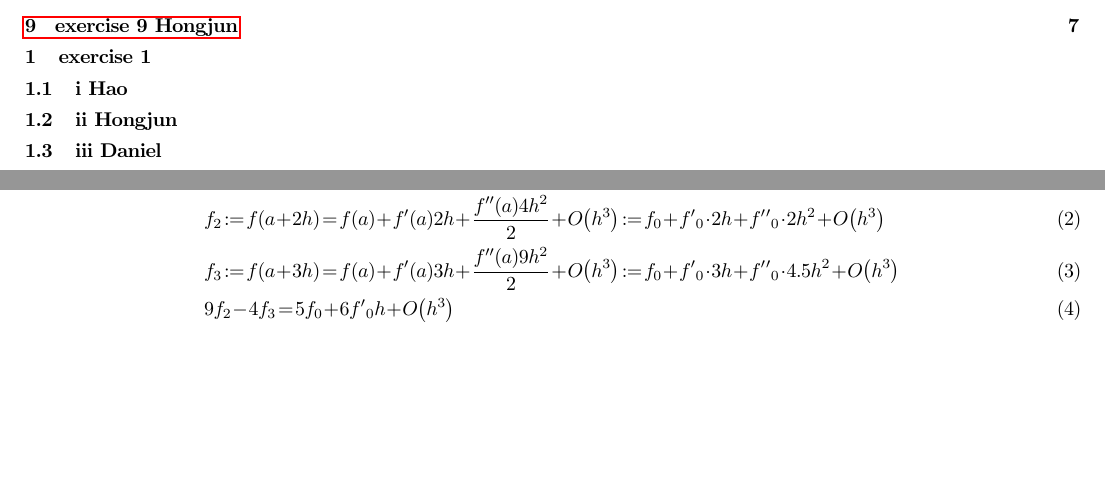
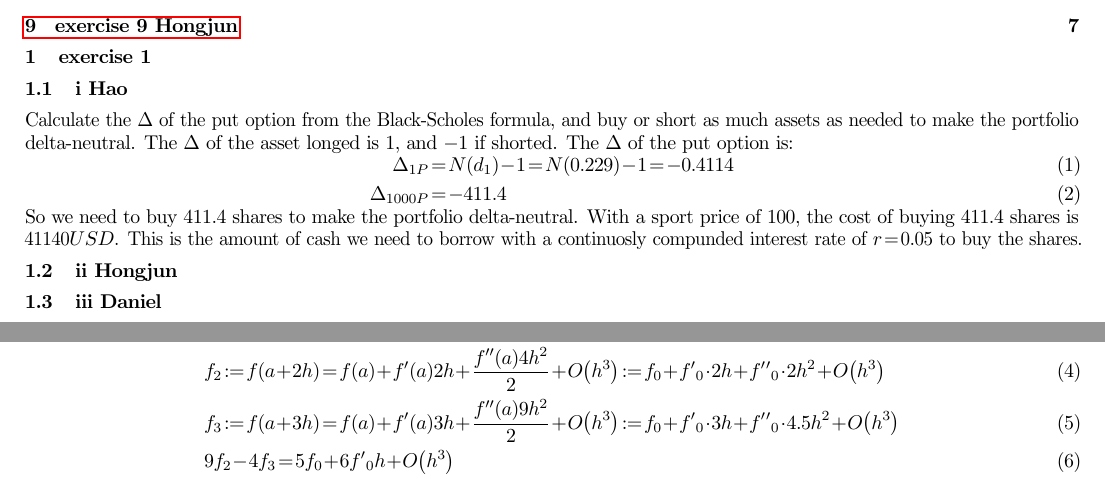
Before and after one commit to danieltuzes/Baruch_preMFE, a LaTeX problem sheet (ACDE/HW2/HW2ACDE_group1.tex): two parts of pages 1 and 5 of 7, joined at a grey line, cut so that both start at the same text, the shorter picture padded with empty space. Compiled offline with pdfLaTeX.

Commit message:
add 1/i and format other codes

```diff
--- a/ACDE/HW2/HW2ACDE_group1.tex
+++ b/ACDE/HW2/HW2ACDE_group1.tex
@@ -18,6 +18,16 @@
 \tableofcontents
 \section{exercise 1}
 \subsection{i Hao}
+Calculate the $\Delta$ of the put option from the Black-Scholes formula,
+and buy or short as much assets as needed to make the portfolio delta-neutral.
+The $\Delta$ of the asset longed is $1$, and $-1$ if shorted. The $\Delta$ of the put option is:
+\begin{align}
+    \Delta_{1P}    & = N(d_1) - 1 = N(0.229) - 1 = -0.4114 \\
+    \Delta_{1000P} & = -411.4
+\end{align}
+So we need to buy $411.4$ shares to make the portfolio delta-neutral.
+With a sport price of $100$, the cost of buying $411.4$ shares is $41140USD$.
+This is the amount of cash we need to borrow with a continuosly compunded interest rate of $r=0.05$ to buy the shares.
 \subsection{ii Hongjun}
 \subsection{iii Daniel}
 The value of a put option is:
```
Also changed, not shown: ACDE/HW2/HW2ACDE_group1.tex (18 more changed lines). Lines whose indentation alone changed are shown as unchanged.
